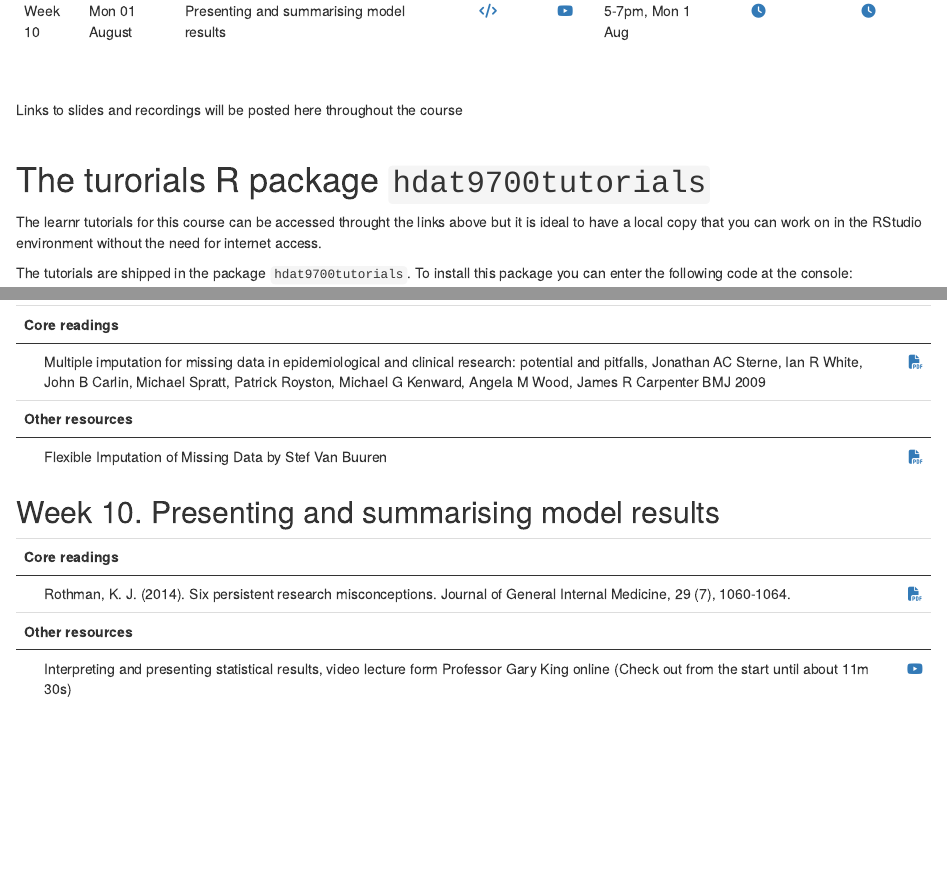
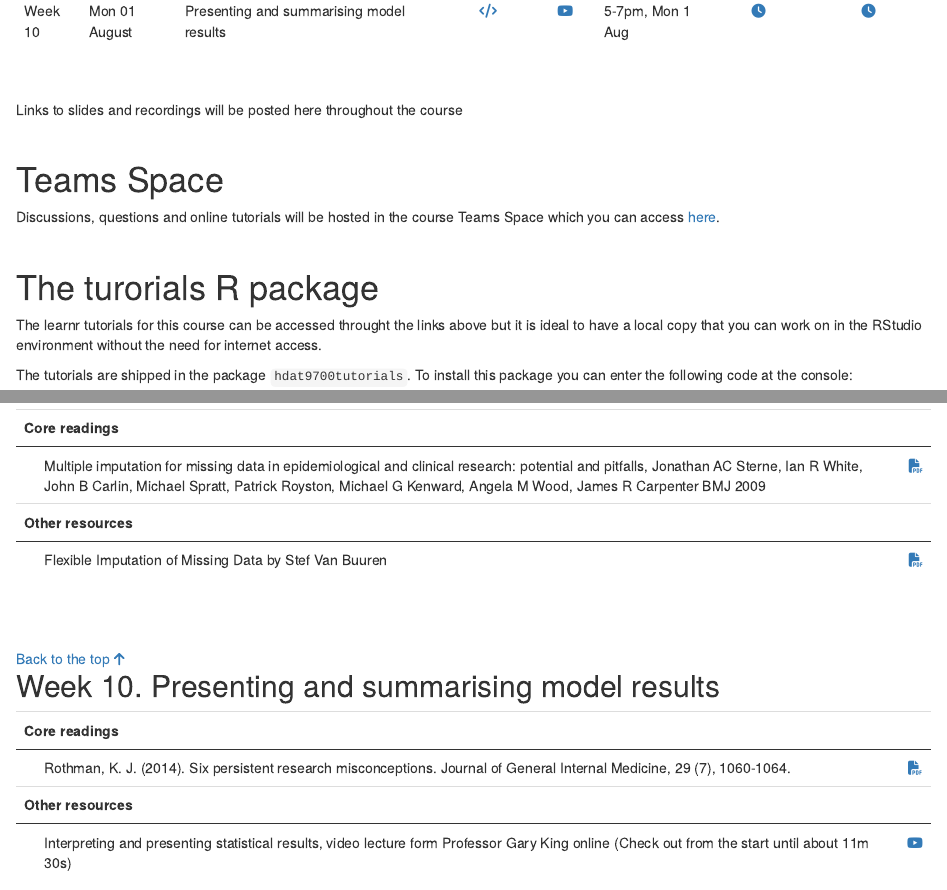
Before and after one commit to CBDRH-HDAT9800/cbdrh-hdat9800.github.io, an R Markdown document (index.Rmd): the page in a window 1100 px wide, from 770 px down, and a second part further down, joined at a grey line. Rendered offline with R 4.5, knitr and Pandoc, with nearby package versions; drawn as R Markdown's standard HTML page in place of the format the file asks for.

Commit message:
Added info on Teams space

````diff
--- a/index.Rmd
+++ b/index.Rmd
@@ -129,10 +129,15 @@ Links to slides and recordings will be posted here throughout the course
 </aside>
 
 
+<br>
+
+# Teams Space
+
+Discussions, questions and online tutorials will be hosted in the course Teams Space which you can access [here](https://teams.microsoft.com/l/team/19%3an4iVLn4TeivKMF2Z2gUdDt-qsnscsMJNceiQEOoTHdw1%40thread.tacv2/conversations?groupId=6708e76d-b760-4844-9006-7c87e96be920&tenantId=3ff6cfa4-e715-48db-b8e1-0867b9f9fba3).
 
 <br>
 
-# The turorials R package `hdat9700tutorials`
+# The turorials R package
 
 The learnr tutorials for this course can be accessed throught the links above but it is ideal to have a local copy that you can work on in the RStudio environment without the need for internet access.
 
@@ -526,6 +531,14 @@ kbl(df, escape = FALSE,
 
 ```
 
+<aside>
+
+<br>
+
+<aside>  <br>  [Back to the top `r fontawesome::fa("arrow-up")`](index.html)   </aside>
+
+</aside>
+
 
 ## Week 10. Presenting and summarising model results
 ```{r}
````
Also changed, not shown: contact.Rmd (+4 -0 lines), docs/search.json, 3 other files.
